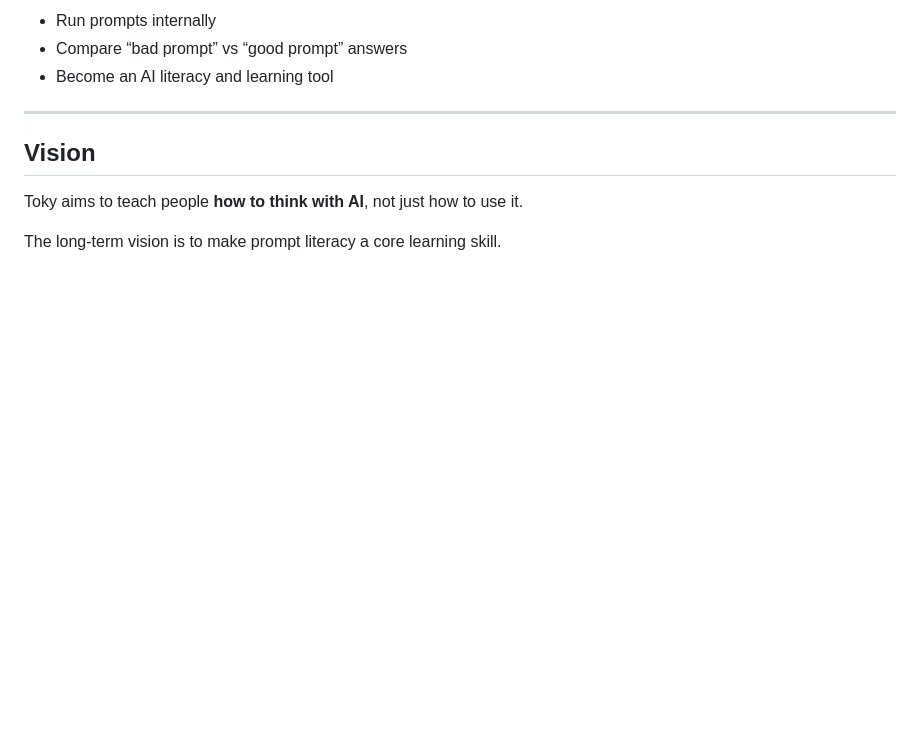
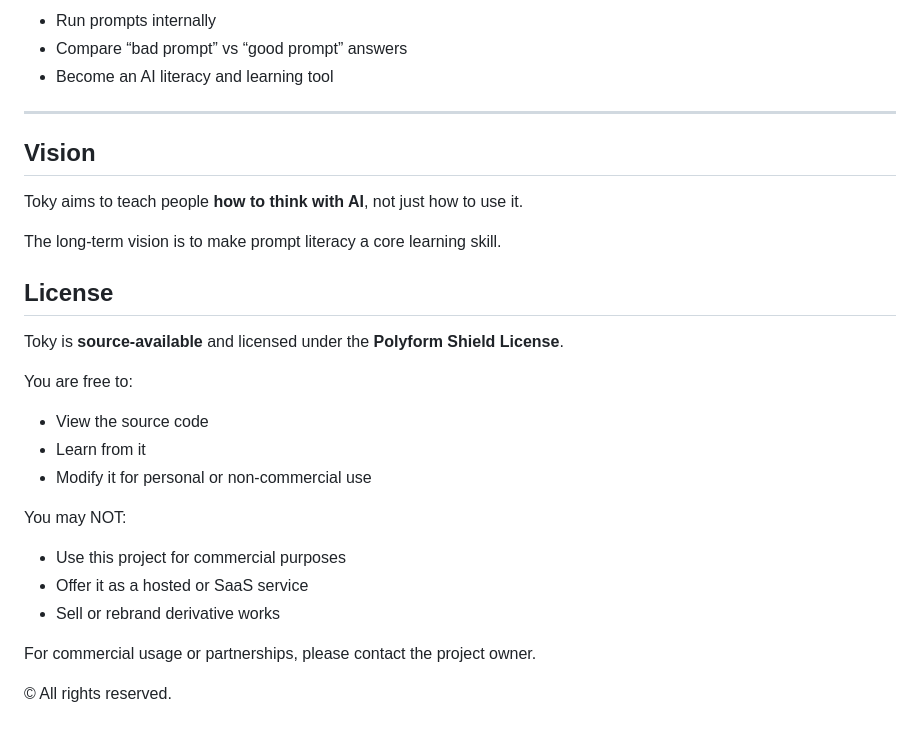
Before and after one commit to HenintsoaPaul/toky, a Markdown page: README.md, the part around the change. GitHub-like rendering; blank space fills up the shorter version.

Commit message:
Add license section to README
Added license information and usage restrictions.

```diff
--- a/README.md
+++ b/README.md
@@ -172,3 +172,21 @@ The architecture should favor **readability over performance**.
 Toky aims to teach people **how to think with AI**, not just how to use it.
 
 The long-term vision is to make prompt literacy a core learning skill.
+
+## License
+
+Toky is **source-available** and licensed under the **Polyform Shield License**.
+
+You are free to:
+- View the source code
+- Learn from it
+- Modify it for personal or non-commercial use
+
+You may NOT:
+- Use this project for commercial purposes
+- Offer it as a hosted or SaaS service
+- Sell or rebrand derivative works
+
+For commercial usage or partnerships, please contact the project owner.
+
+© All rights reserved.
```
